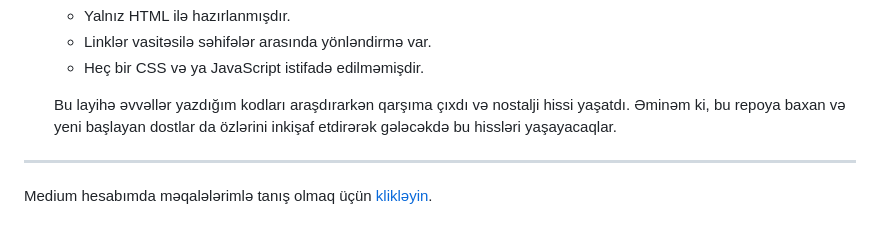
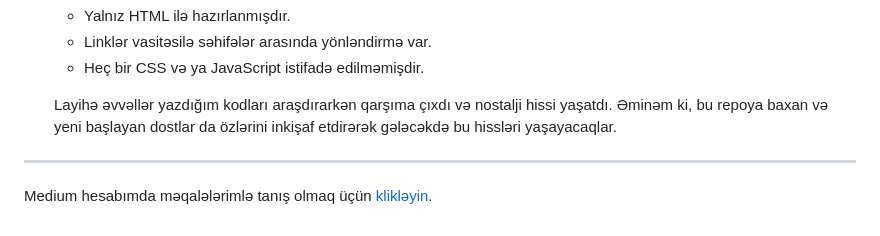
Before and after one commit to rasuljangirli/HTML5CSS3PraticForBeginnersAndAdvanced, a Markdown page: README.md, the part around the change. Drawn GitHub-style.

```diff
--- a/README.md
+++ b/README.md
@@ -67,7 +67,7 @@ Burada olan proyektlərdən ilhamlanaraq HTML və CSS yazan dostlar öz proyektl
   - Linklər vasitəsilə səhifələr arasında yönləndirmə var.
   - Heç bir CSS və ya JavaScript istifadə edilməmişdir.
 
-  Bu layihə əvvəllər yazdığım kodları araşdırarkən qarşıma çıxdı və nostalji hissi yaşatdı. Əminəm ki, bu repoya baxan və yeni başlayan dostlar da özlərini inkişaf etdirərək gələcəkdə bu hissləri yaşayacaqlar.
+  Layihə əvvəllər yazdığım kodları araşdırarkən qarşıma çıxdı və nostalji hissi yaşatdı. Əminəm ki, bu repoya baxan və yeni başlayan dostlar da özlərini inkişaf etdirərək gələcəkdə bu hissləri yaşayacaqlar.
 
 
 
```
